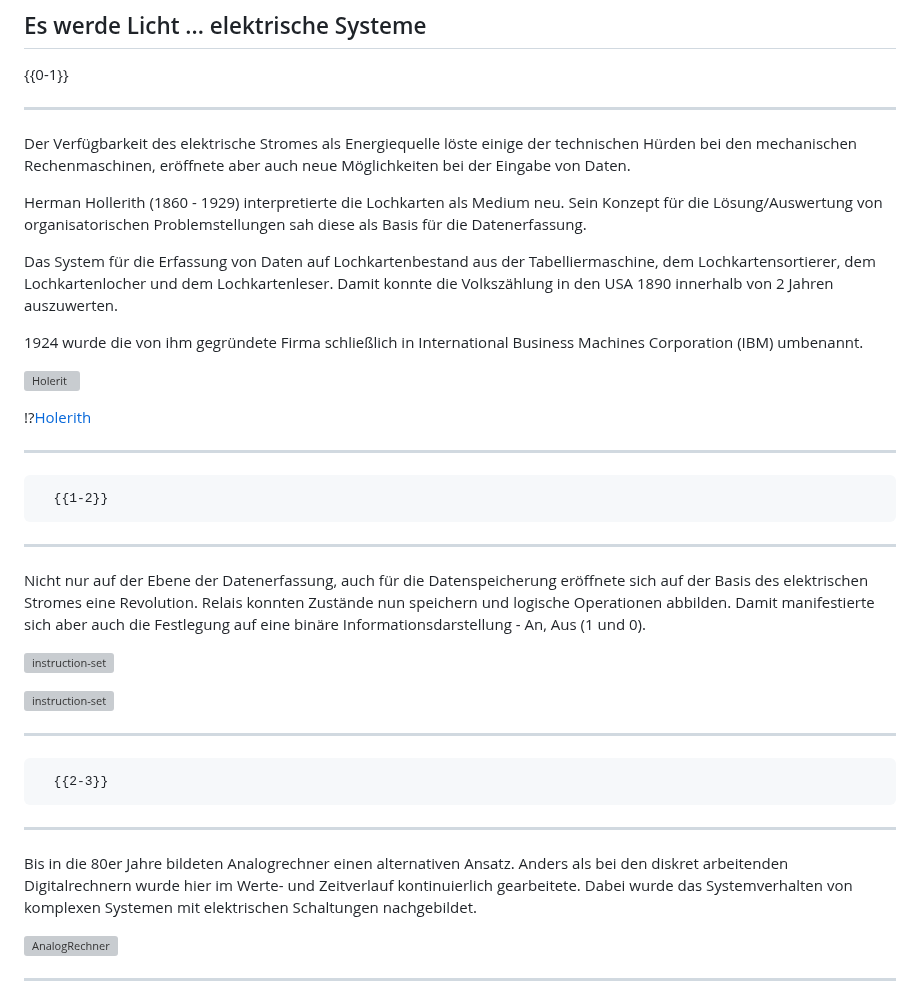
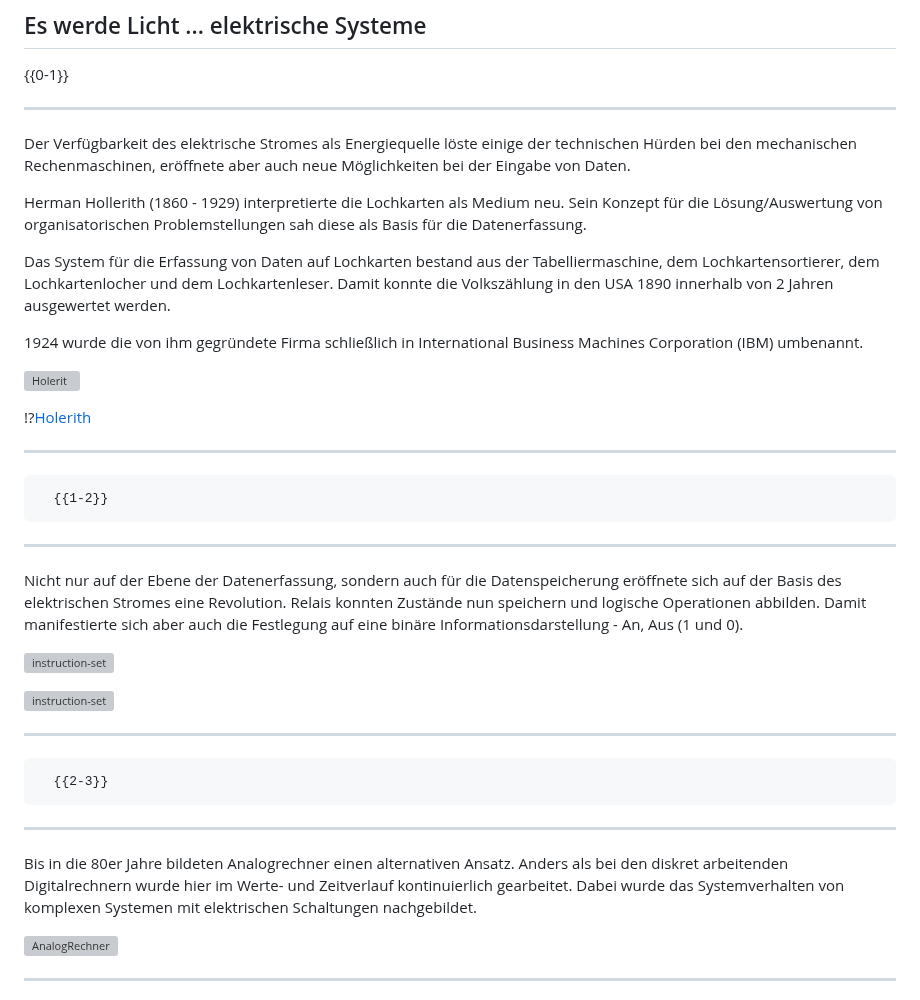
Before and after one commit to TUBAF-IfI-LiaScript/VL_EingebetteteSysteme, a Markdown page: 01_HistorischerUeberblick.md, the part around the change. Drawn GitHub-style; grey boxes are pictures that could not be loaded.

Commit message:
Update 01_HistorischerUeberblick.md
Grammatik

```diff
--- a/01_HistorischerUeberblick.md
+++ b/01_HistorischerUeberblick.md
@@ -189,7 +189,7 @@ Der Verfügbarkeit des elektrische Stromes als Energiequelle löste einige der t
 
 Herman Hollerith (1860 - 1929) interpretierte die Lochkarten als Medium neu. Sein Konzept für die Lösung/Auswertung von organisatorischen Problemstellungen sah diese als Basis für die Datenerfassung.
 
-Das System für die Erfassung von Daten auf Lochkartenbestand aus der Tabelliermaschine, dem Lochkartensortierer, dem Lochkartenlocher und dem Lochkartenleser. Damit konnte die Volkszählung in den USA 1890 innerhalb von 2 Jahren auszuwerten.
+Das System für die Erfassung von Daten auf Lochkarten bestand aus der Tabelliermaschine, dem Lochkartensortierer, dem Lochkartenlocher und dem Lochkartenleser. Damit konnte die Volkszählung in den USA 1890 innerhalb von 2 Jahren ausgewertet werden.
 
 1924 wurde die von ihm gegründete Firma schließlich in International Business Machines Corporation (IBM) umbenannt.
 
@@ -202,7 +202,7 @@ Das System für die Erfassung von Daten auf Lochkartenbestand aus der Tabellierm
       {{1-2}}
 *******************************************************************************
 
-Nicht nur auf der Ebene der Datenerfassung, auch für die Datenspeicherung eröffnete sich auf der Basis des elektrischen Stromes eine Revolution. Relais konnten Zustände nun speichern und logische Operationen abbilden. Damit manifestierte sich aber auch die Festlegung auf eine binäre Informationsdarstellung - An, Aus (1 und 0).
+Nicht nur auf der Ebene der Datenerfassung, sondern auch für die Datenspeicherung eröffnete sich auf der Basis des elektrischen Stromes eine Revolution. Relais konnten Zustände nun speichern und logische Operationen abbilden. Damit manifestierte sich aber auch die Festlegung auf eine binäre Informationsdarstellung - An, Aus (1 und 0).
 
 ![instruction-set](./images/01_Historie/RelaisMitSpeicher.png)<!-- width="100%" -->
 
@@ -212,7 +212,7 @@ Nicht nur auf der Ebene der Datenerfassung, auch für die Datenspeicherung eröf
 
       {{2-3}}
 *******************************************************************************
-Bis in die 80er Jahre bildeten Analogrechner einen alternativen Ansatz. Anders als bei den diskret arbeitenden Digitalrechnern wurde hier im Werte- und Zeitverlauf kontinuierlich gearbeitete. Dabei wurde das Systemverhalten von komplexen Systemen mit elektrischen Schaltungen nachgebildet.
+Bis in die 80er Jahre bildeten Analogrechner einen alternativen Ansatz. Anders als bei den diskret arbeitenden Digitalrechnern wurde hier im Werte- und Zeitverlauf kontinuierlich gearbeitet. Dabei wurde das Systemverhalten von komplexen Systemen mit elektrischen Schaltungen nachgebildet.
 
 ![AnalogRechner](./images/01_Historie/Analogrechner_HW-in-Loop_Ausschnitt.jpg "Analogrechneranwendung für die Simulation der Regelstrecke für einen Regelkreis [^AnalogRechner]")<!-- width="80%" -->
 
```
